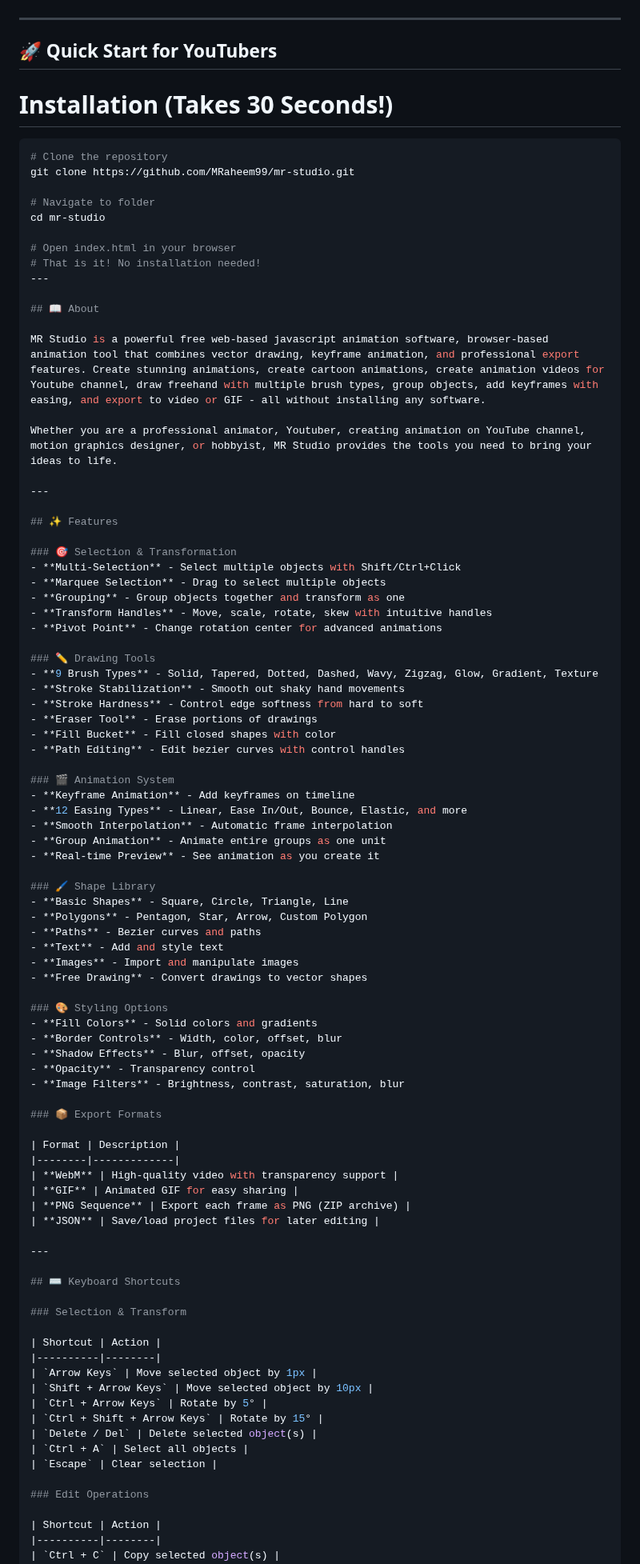
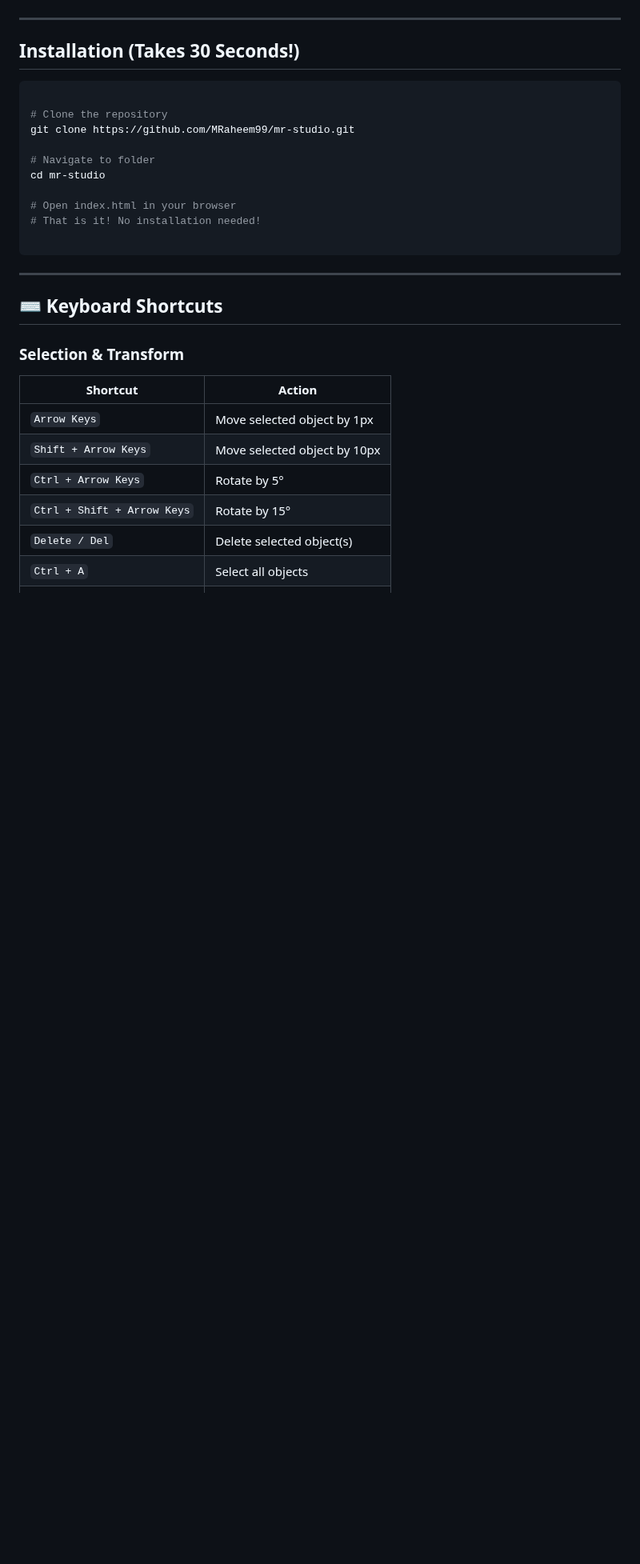
Before and after one commit to MRaheem99/mr-studio, a Markdown page: README.md, the part around one of its changes. Shown at 80% size. Drawn GitHub-style; blank space fills up the shorter version.

````diff
--- a/README.md
+++ b/README.md
@@ -101,11 +103,10 @@ Whether you are creating explainer videos, animated intros, or full-length **You
 
 ---
 
-## 🚀 Quick Start for YouTubers
-
-# Installation (Takes 30 Seconds!)
+## Installation (Takes 30 Seconds!)
 
 ```bash
+
 # Clone the repository
 git clone https://github.com/MRaheem99/mr-studio.git
 
@@ -114,63 +115,8 @@ cd mr-studio
 
 # Open index.html in your browser
 # That is it! No installation needed!
----
 
-## 📖 About
-
-MR Studio is a powerful free web-based javascript animation software, browser-based animation tool that combines vector drawing, keyframe animation, and professional export features. Create stunning animations, create cartoon animations, create animation videos for Youtube channel, draw freehand with multiple brush types, group objects, add keyframes with easing, and export to video or GIF - all without installing any software.
-
-Whether you are a professional animator, Youtuber, creating animation on YouTube channel, motion graphics designer, or hobbyist, MR Studio provides the tools you need to bring your ideas to life.
-
----
-
-## ✨ Features
-
-### 🎯 Selection & Transformation
-- **Multi-Selection** - Select multiple objects with Shift/Ctrl+Click
-- **Marquee Selection** - Drag to select multiple objects
-- **Grouping** - Group objects together and transform as one
-- **Transform Handles** - Move, scale, rotate, skew with intuitive handles
-- **Pivot Point** - Change rotation center for advanced animations
-
-### ✏️ Drawing Tools
-- **9 Brush Types** - Solid, Tapered, Dotted, Dashed, Wavy, Zigzag, Glow, Gradient, Texture
-- **Stroke Stabilization** - Smooth out shaky hand movements
-- **Stroke Hardness** - Control edge softness from hard to soft
-- **Eraser Tool** - Erase portions of drawings
-- **Fill Bucket** - Fill closed shapes with color
-- **Path Editing** - Edit bezier curves with control handles
-
-### 🎬 Animation System
-- **Keyframe Animation** - Add keyframes on timeline
-- **12 Easing Types** - Linear, Ease In/Out, Bounce, Elastic, and more
-- **Smooth Interpolation** - Automatic frame interpolation
-- **Group Animation** - Animate entire groups as one unit
-- **Real-time Preview** - See animation as you create it
-
-### 🖌️ Shape Library
-- **Basic Shapes** - Square, Circle, Triangle, Line
-- **Polygons** - Pentagon, Star, Arrow, Custom Polygon
-- **Paths** - Bezier curves and paths
-- **Text** - Add and style text
-- **Images** - Import and manipulate images
-- **Free Drawing** - Convert drawings to vector shapes
-
-### 🎨 Styling Options
-- **Fill Colors** - Solid colors and gradients
-- **Border Controls** - Width, color, offset, blur
-- **Shadow Effects** - Blur, offset, opacity
-- **Opacity** - Transparency control
-- **Image Filters** - Brightness, contrast, saturation, blur
-
-### 📦 Export Formats
-
-| Format | Description |
-|--------|-------------|
-| **WebM** | High-quality video with transparency support |
-| **GIF** | Animated GIF for easy sharing |
-| **PNG Sequence** | Export each frame as PNG (ZIP archive) |
-| **JSON** | Save/load project files for later editing |
+```
 
 ---
 
````
Also changed, not shown: other parts of README.md (+3 -1 lines).
